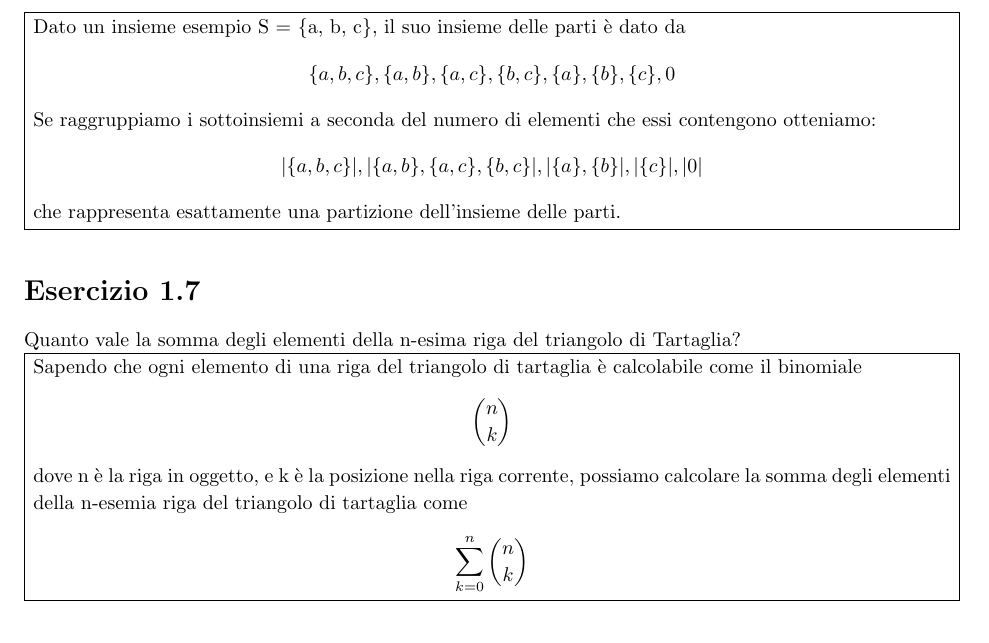
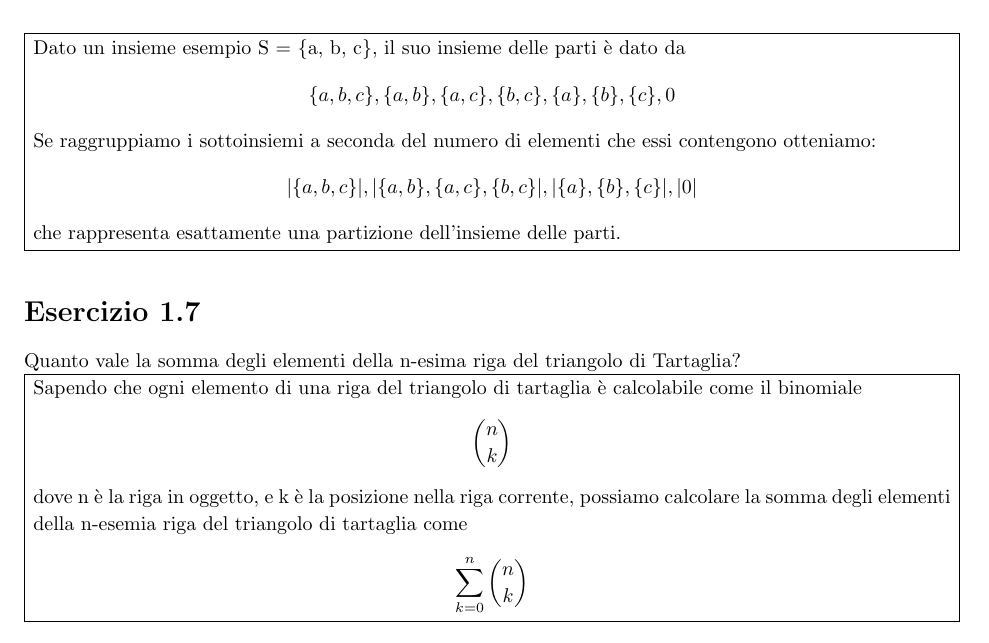
Before and after one commit to AikawaKai/Esercizi_Teoria_dei_Grafi, a LaTeX document (esercizi.tex): part of page 4 of 9, cut so that both start at the same text. Compiled offline with pdfLaTeX.

Commit message:
fixed exercise 1.6

```diff
--- a/esercizi.tex
+++ b/esercizi.tex
@@ -227,7 +227,7 @@ Dato un insieme esempio S = \{a, b, c\}, il suo insieme delle parti è dato da
 \]
 Se raggruppiamo i sottoinsiemi a seconda del numero di elementi che essi contengono otteniamo:
 \[
-|\{a,b,c\}|, |\{a,b\}, \{a,c\}, \{b,c\}|, |\{a\}, \{b\}|, |\{c\}|, |0|
+|\{a,b,c\}|, |\{a,b\}, \{a,c\}, \{b,c\}|, |\{a\}, \{b\}, \{c\}|, |0|
 \]
 che rappresenta esattamente una partizione dell'insieme delle parti.
 }
```
Also changed, not shown: esercizi.pdf.
